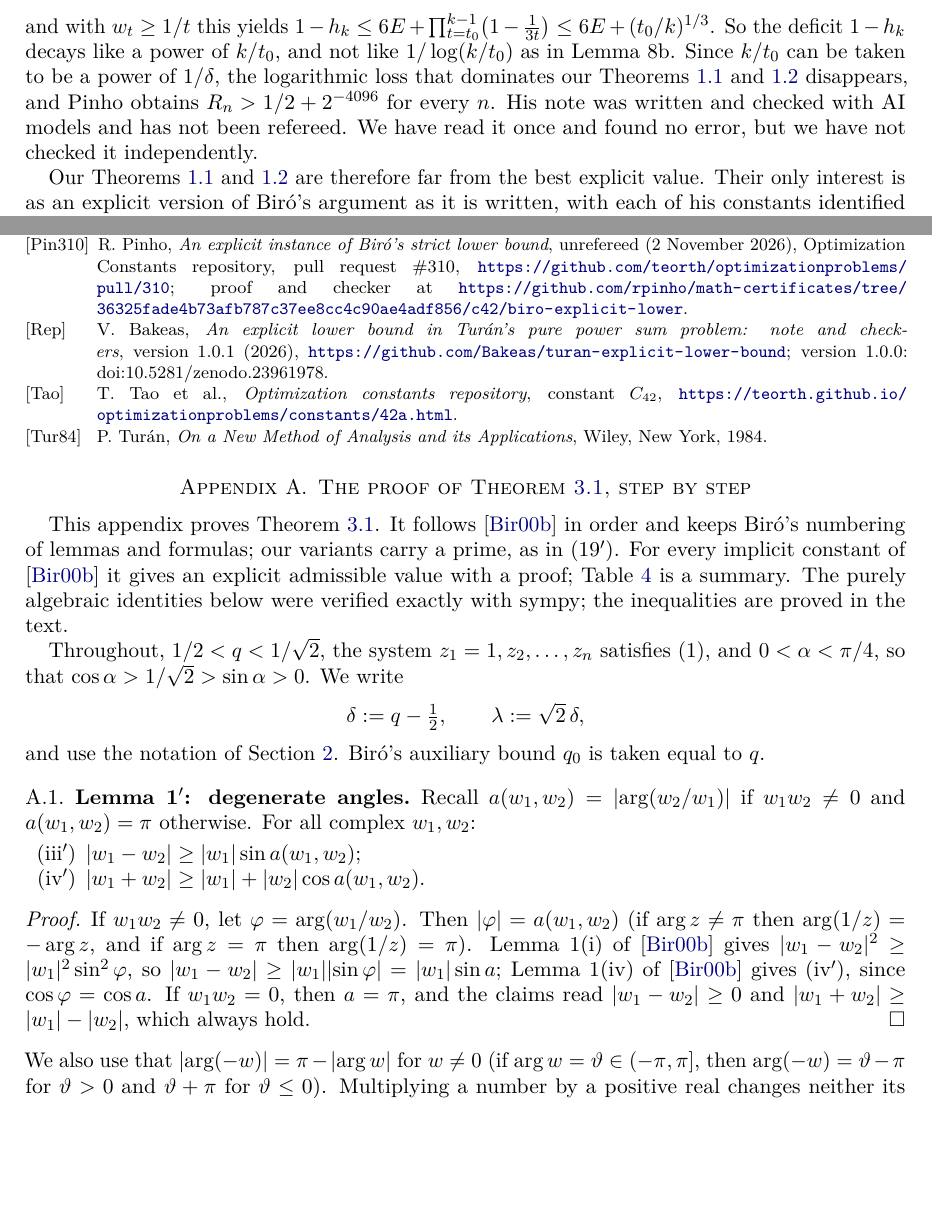
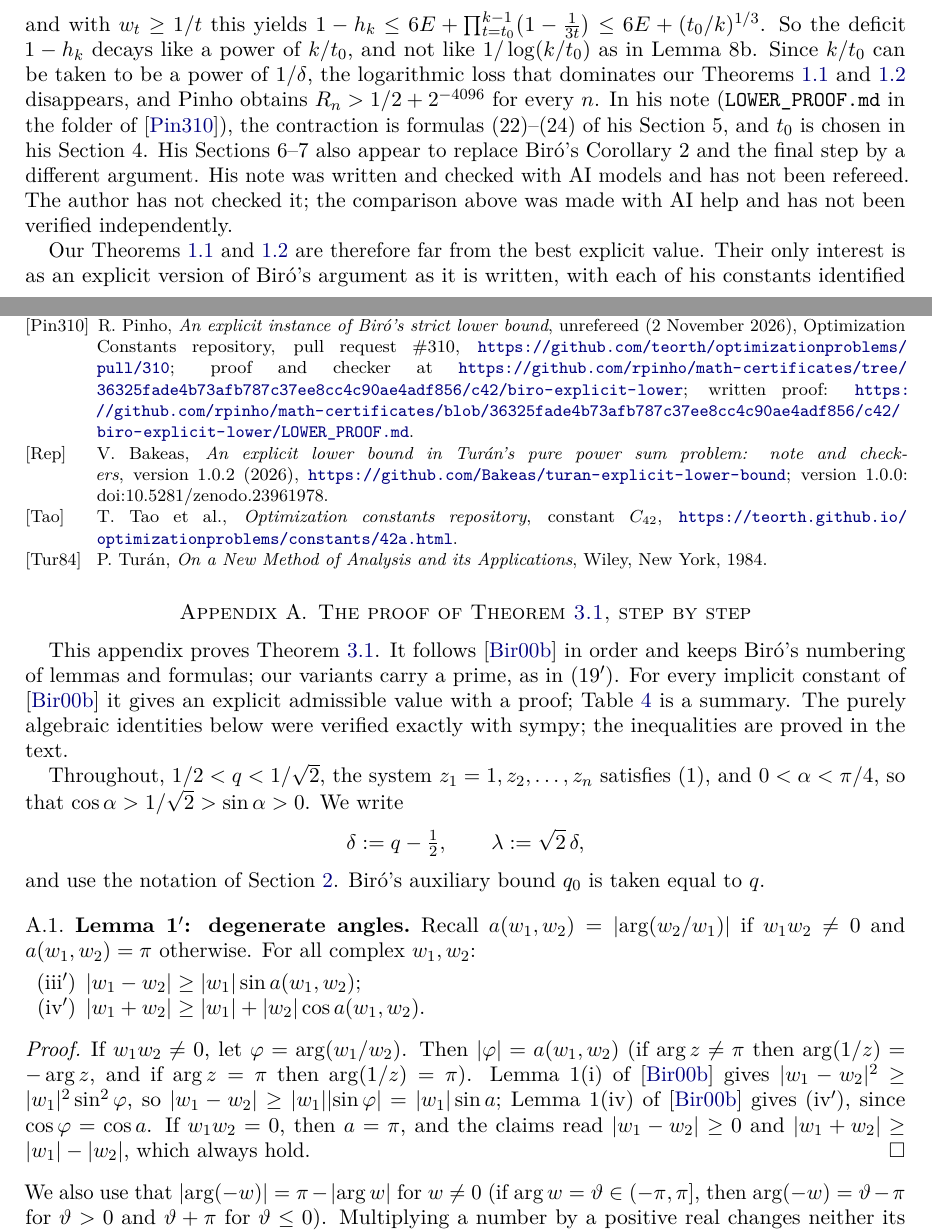
Before and after one commit to Bakeas/turan-explicit-lower-bound, a LaTeX paper (Bakeas_explicit_lower_bound_Turan.tex): two parts of pages 7 and 11 of 21, joined at a grey line, cut so that both start at the same text, the shorter picture padded with empty space. Compiled offline with pdfLaTeX.

Commit message:
Update Bakeas_explicit_lower_bound_Turan.tex

```diff
--- a/Bakeas_explicit_lower_bound_Turan.tex
+++ b/Bakeas_explicit_lower_bound_Turan.tex
@@ -344,7 +344,7 @@ R.~Pinho \cite{Pin310} replaces the second half of Lemma~8 (the threshold $H=1-\
 \[
 g_{t+1}\le\Bigl(1-\frac{w_t}{3}\Bigr)g_t+2w_tE ,
 \]
-and with $w_t\ge1/t$ this yields $1-h_k\le6E+\prod_{t=t_0}^{k-1}\bigl(1-\tfrac1{3t}\bigr)\le6E+(t_0/k)^{1/3}$. So the deficit $1-h_k$ decays like a power of $k/t_0$, and not like $1/\log(k/t_0)$ as in Lemma~8b. Since $k/t_0$ can be taken to be a power of $1/\delta$, the logarithmic loss that dominates our Theorems~\ref{thm:main} and~\ref{thm:cons} disappears, and Pinho obtains $R_n>1/2+2^{-4096}$ for every $n$. His note was written and checked with AI models and has not been refereed. We have read it once and found no error, but we have not checked it independently.
+and with $w_t\ge1/t$ this yields $1-h_k\le6E+\prod_{t=t_0}^{k-1}\bigl(1-\tfrac1{3t}\bigr)\le6E+(t_0/k)^{1/3}$. So the deficit $1-h_k$ decays like a power of $k/t_0$, and not like $1/\log(k/t_0)$ as in Lemma~8b. Since $k/t_0$ can be taken to be a power of $1/\delta$, the logarithmic loss that dominates our Theorems~\ref{thm:main} and~\ref{thm:cons} disappears, and Pinho obtains $R_n>1/2+2^{-4096}$ for every $n$.    In his note (\texttt{LOWER\_PROOF.md} in the folder of \cite{Pin310}), the contraction is formulas (22)--(24) of his Section~5, and $t_0$ is chosen in his Section~4. His Sections~6--7 also appear to replace Bir\'o's Corollary~2 and the final step by a different argument. His note was written and checked with AI models and has not been refereed. The author has not checked it; the comparison above was made with AI help and has not been verified independently.
 
 Our Theorems~\ref{thm:main} and~\ref{thm:cons} are therefore far from the best explicit value. Their only interest is as an explicit version of Bir\'o's argument as it is written, with each of his constants identified (Table~\ref{tab:constants}). Pinho's contraction could be combined with the sharper constants of this note; we have not done this.
 
@@ -505,10 +505,10 @@ The FLINT team, \emph{FLINT: Fast Library for Number Theory}, \url{https://flint
 F.~Johansson, \emph{Arb: efficient arbitrary-precision midpoint-radius interval arithmetic}, IEEE Trans. Comput. \textbf{66} (2017), 1281--1292.
 
 \bibitem[Pin310]{Pin310}
-R.~Pinho, \emph{An explicit instance of Bir\'o's strict lower bound}, unrefereed (2 November 2026), Optimization Constants repository, pull request \#310, \url{https://github.com/teorth/optimizationproblems/pull/310}; proof and checker at \url{https://github.com/rpinho/math-certificates/tree/36325fade4b73afb787c37ee8cc4c90ae4adf856/c42/biro-explicit-lower}.
+R.~Pinho, \emph{An explicit instance of Bir\'o's strict lower bound}, unrefereed (2 November 2026), Optimization Constants repository, pull request \#310, \url{https://github.com/teorth/optimizationproblems/pull/310}; proof and checker at \url{https://github.com/rpinho/math-certificates/tree/36325fade4b73afb787c37ee8cc4c90ae4adf856/c42/biro-explicit-lower}; written proof: \url{https://github.com/rpinho/math-certificates/blob/36325fade4b73afb787c37ee8cc4c90ae4adf856/c42/biro-explicit-lower/LOWER_PROOF.md}.
 
 \bibitem[Rep]{Rep}
-V.~Bakeas, \emph{An explicit lower bound in Tur\'an's pure power sum problem: note and checkers}, version 1.0.1 (2026), \url{https://github.com/Bakeas/turan-explicit-lower-bound}; version 1.0.0: doi:10.5281/zenodo.23961978.
+V.~Bakeas, \emph{An explicit lower bound in Tur\'an's pure power sum problem: note and checkers}, version 1.0.2 (2026), \url{https://github.com/Bakeas/turan-explicit-lower-bound}; version 1.0.0: doi:10.5281/zenodo.23961978.
 
 \bibitem[Tao]{Tao}
 T.~Tao et al., \emph{Optimization constants repository}, constant $C_{42}$, \url{https://teorth.github.io/optimizationproblems/constants/42a.html}.
```
Also changed, not shown: Bakeas_explicit_lower_bound_Turan.tex (2 more changed lines).
